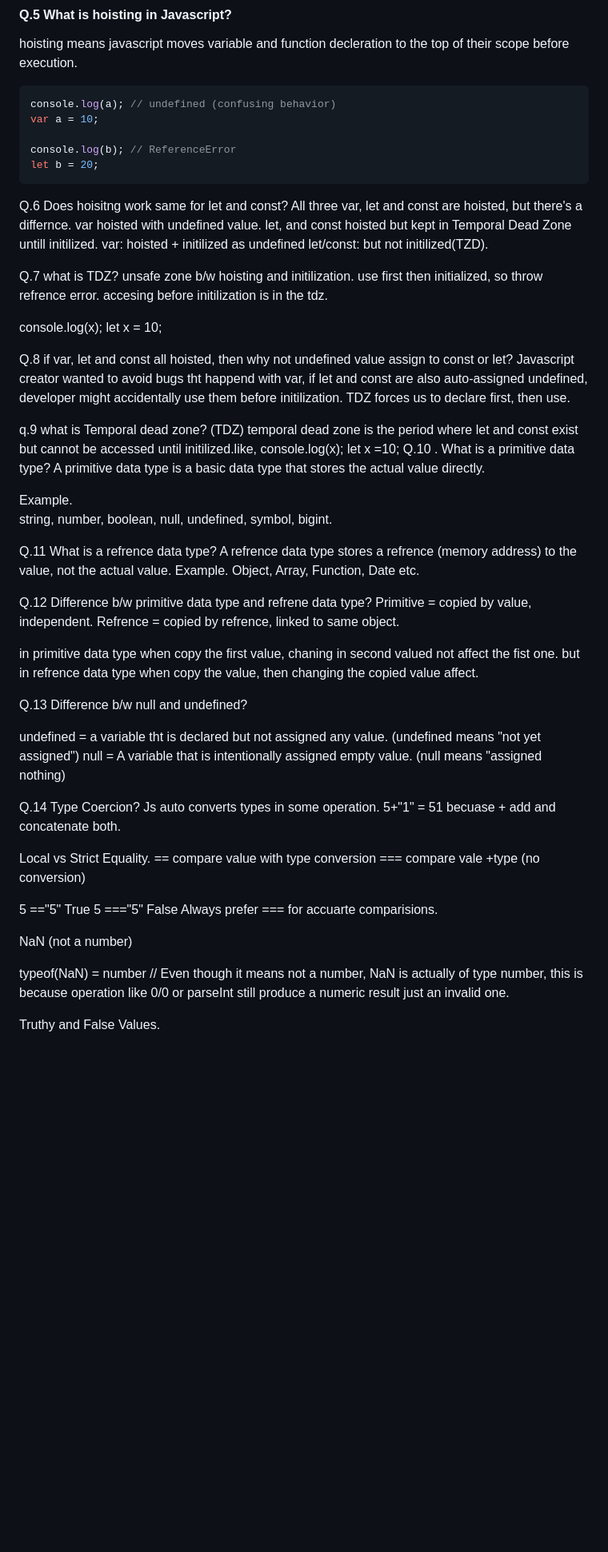
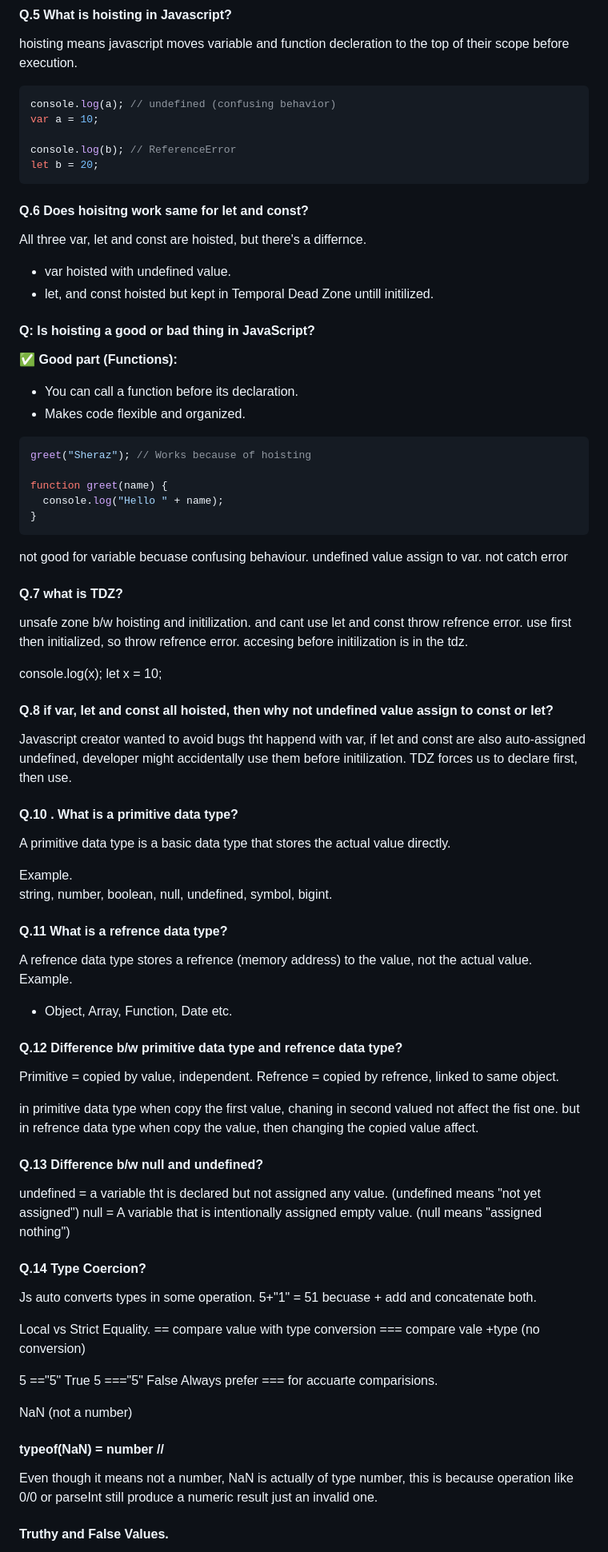
Before and after one commit to sherrymalik-200/JavaScript, a Markdown page: Readme.md, the part around one of its changes. Shown at 80% size. Rendered like a GitHub page; blank space fills up the shorter version.

````diff
--- a/Readme.md
+++ b/Readme.md
@@ -44,51 +54,61 @@ console.log(b); // ReferenceError
 let b = 20;
 ```
 
-Q.6 Does hoisitng work same for let and const?
+#### Q.6 Does hoisitng work same for let and const?
+
 All three var, let and const are hoisted, but there's a differnce.
-var hoisted with undefined value.
-let, and const hoisted but kept in Temporal  Dead Zone untill initilized.
-var: hoisted + initilized as undefined
-let/const: but not initilized(TZD).
+- var hoisted with undefined value.
+- let, and const hoisted but kept in Temporal  Dead Zone untill initilized.
+#### Q: Is hoisting a good or bad thing in JavaScript?<br>
+**✅ Good part (Functions):**
+- You can call a function before its declaration.
+- Makes code flexible and organized.
 
-Q.7 what is TDZ?
-unsafe zone b/w hoisting and initilization.
+```js
+greet("Sheraz"); // Works because of hoisting
+
+function greet(name) {
+  console.log("Hello " + name);
+}
+```
+not good for variable becuase confusing behaviour. undefined value assign to var. not catch error
+
+#### Q.7 what is TDZ?
+unsafe zone b/w hoisting and initilization. and cant use let and const throw refrence error.
 use first then initialized, so throw refrence error. accesing before initilization is in the tdz.
 
 console.log(x);
 let x = 10;
 
-Q.8 if var, let and const all hoisted, then why not undefined  value assign  to const or let?
+#### Q.8 if var, let and const all hoisted, then why not undefined  value assign  to const or let?
+
 Javascript creator wanted to avoid bugs tht happend with var, if let and const are also auto-assigned undefined, developer might accidentally use them before initilization. TDZ forces us to declare first, then use.
 
-q.9 what is Temporal dead zone? (TDZ)
-temporal dead zone is the period where let and const exist but cannot be accessed until initilized.like,
-console.log(x);
-let x =10;
-Q.10 .   What is a primitive data type?
+#### Q.10 .   What is a primitive data type?
 A primitive data type is a basic data type that stores the actual value directly.
 
 Example.
 string, number, boolean, null, undefined, symbol, bigint.
 
-Q.11 What is a refrence data type?
+#### Q.11 What is a refrence data type?
+
 A refrence data type stores a refrence (memory address) to the value, not the actual value.
 Example.
-Object,  Array,  Function,  Date etc.
+- Object,  Array,  Function,  Date etc.
 
-Q.12 Difference b/w primitive data type and refrene data type?
+#### Q.12 Difference b/w primitive data type and refrence data type?
 Primitive = copied by value, independent.
 Refrence = copied by refrence, linked to same object.
 
 in primitive data type when copy the first value, chaning in second valued not affect the fist one.
 but in refrence data type when copy the value, then changing the copied value affect.
 
-Q.13 Difference b/w null and undefined?
+#### Q.13 Difference b/w null and undefined?
 
 undefined = a variable tht is declared but not assigned any value. (undefined means "not yet assigned")
-null = A variable that is intentionally assigned empty value. (null means "assigned nothing)
+null = A variable that is intentionally assigned empty value. (null means "assigned nothing")
 
-Q.14 Type Coercion?
+#### Q.14 Type Coercion?
 Js auto converts types in some operation.
 5+"1" = 51  becuase + add and concatenate both.
 
@@ -102,8 +122,9 @@ Always prefer ===  for accuarte comparisions.
 
 NaN (not a number)
 
-typeof(NaN) = number //
+#### typeof(NaN) = number //
+
 Even though it means not a number, NaN is actually of type number, this is because operation like 0/0  or parseInt still produce a numeric result just an invalid one.
 
-Truthy and False Values.
+#### Truthy and False Values.
 
````
Also changed, not shown: other parts of Readme.md (+14 -2 lines).
